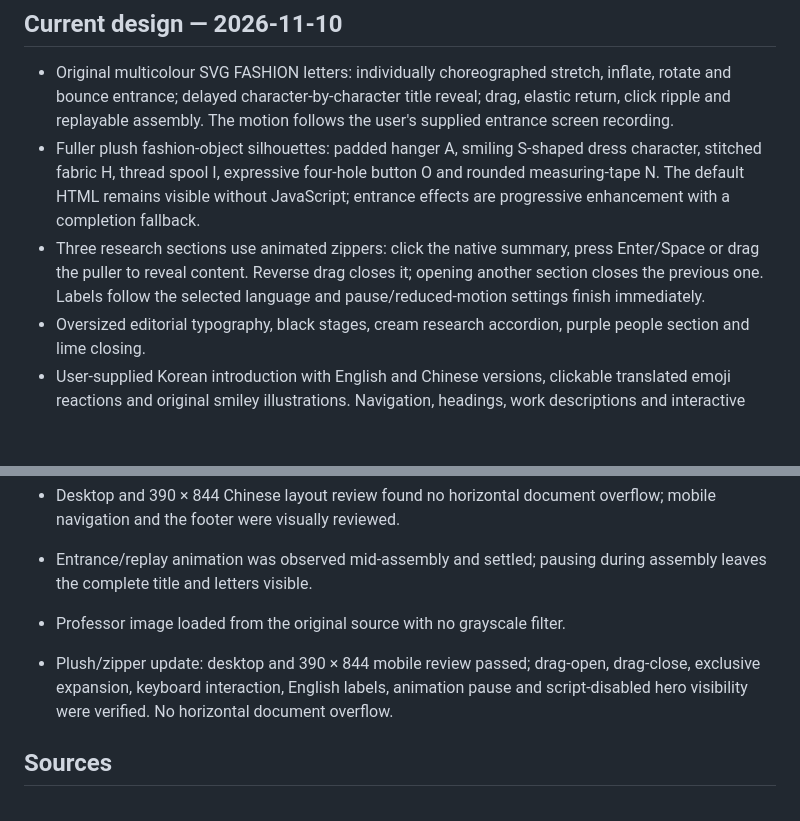
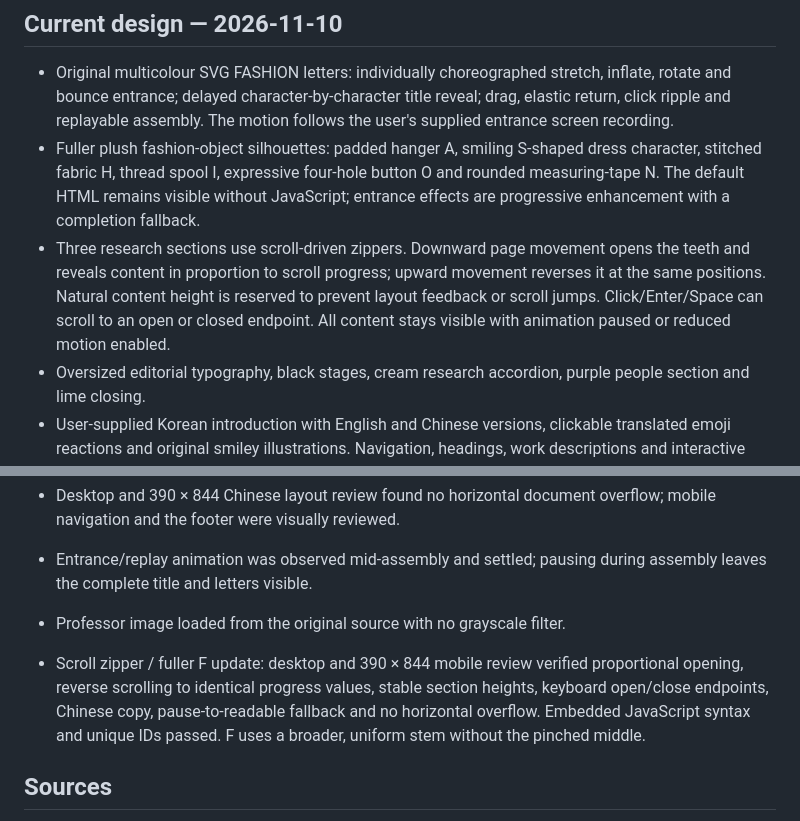
Before and after one commit to lidesheng-lab/-lidesheng-lab.github.io, a Markdown page: pnu-fashion-lab/README.md, 2 parts joined by grey strips. Drawn GitHub-style; blank space fills up the shorter version.

Commit message:
Record scroll-linked zipper behavior and verification

```diff
--- a/pnu-fashion-lab/README.md
+++ b/pnu-fashion-lab/README.md
@@ -6,7 +6,7 @@ Korean-first introduction website with Korean, English and Simplified Chinese sw
 
 - Original multicolour SVG FASHION letters: individually choreographed stretch, inflate, rotate and bounce entrance; delayed character-by-character title reveal; drag, elastic return, click ripple and replayable assembly. The motion follows the user's supplied entrance screen recording.
 - Fuller plush fashion-object silhouettes: padded hanger A, smiling S-shaped dress character, stitched fabric H, thread spool I, expressive four-hole button O and rounded measuring-tape N. The default HTML remains visible without JavaScript; entrance effects are progressive enhancement with a completion fallback.
-- Three research sections use animated zippers: click the native summary, press Enter/Space or drag the puller to reveal content. Reverse drag closes it; opening another section closes the previous one. Labels follow the selected language and pause/reduced-motion settings finish immediately.
+- Three research sections use scroll-driven zippers. Downward page movement opens the teeth and reveals content in proportion to scroll progress; upward movement reverses it at the same positions. Natural content height is reserved to prevent layout feedback or scroll jumps. Click/Enter/Space can scroll to an open or closed endpoint. All content stays visible with animation paused or reduced motion enabled.
 - Oversized editorial typography, black stages, cream research accordion, purple people section and lime closing.
 - User-supplied Korean introduction with English and Chinese versions, clickable translated emoji reactions and original smiley illustrations. Navigation, headings, work descriptions and interactive controls switch together; the selected language survives refresh within the session.
 - Three research themes: creativity, culture and society, future clothing and technology.
@@ -33,7 +33,7 @@ Korean-first introduction website with Korean, English and Simplified Chinese sw
 - Entrance/replay animation was observed mid-assembly and settled; pausing during assembly leaves the complete title and letters visible.
 - Professor image loaded from the original source with no grayscale filter.
 
-- Plush/zipper update: desktop and 390 × 844 mobile review passed; drag-open, drag-close, exclusive expansion, keyboard interaction, English labels, animation pause and script-disabled hero visibility were verified. No horizontal document overflow.
+- Scroll zipper / fuller F update: desktop and 390 × 844 mobile review verified proportional opening, reverse scrolling to identical progress values, stable section heights, keyboard open/close endpoints, Chinese copy, pause-to-readable fallback and no horizontal overflow. Embedded JavaScript syntax and unique IDs passed. F uses a broader, uniform stem without the pinched middle.
 
 ## Sources
 
```
